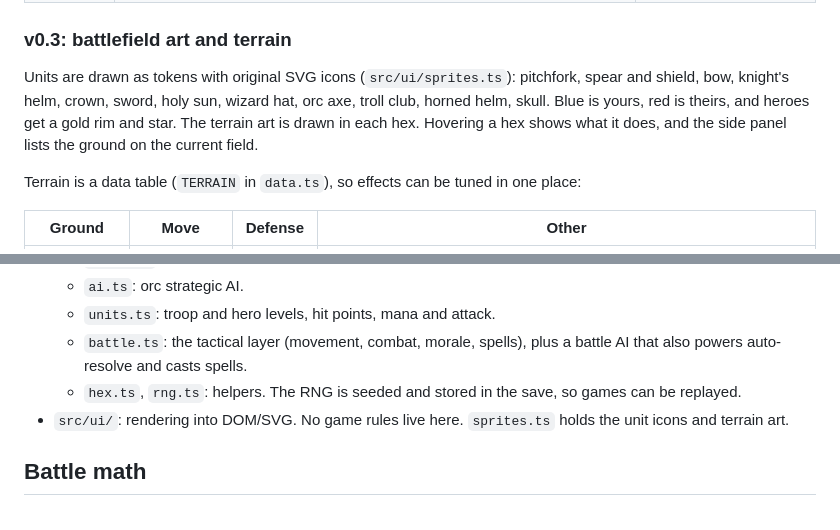
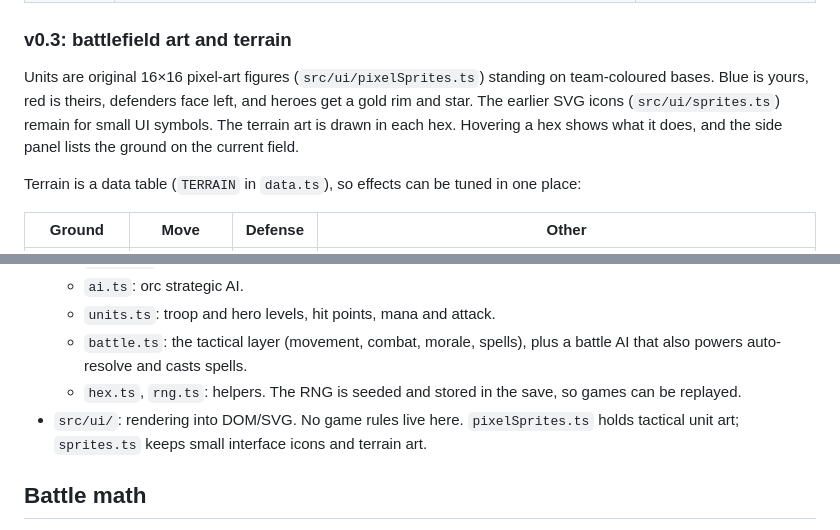
Before and after one commit to jsconu/aldenhold, a Markdown page: docs/design.md, 2 parts joined by grey strips. Rendered like a GitHub page.

Commit message:
docs: describe EGA-style pixel sprites without losing new code layout

```diff
--- a/docs/design.md
+++ b/docs/design.md
@@ -43,7 +43,7 @@ Each part is basic, but they all connect: **recruit → march → fight → capt
 
 ### v0.3: battlefield art and terrain
 
-Units are drawn as tokens with original SVG icons (`src/ui/sprites.ts`): pitchfork, spear and shield, bow, knight's helm, crown, sword, holy sun, wizard hat, orc axe, troll club, horned helm, skull. Blue is yours, red is theirs, and heroes get a gold rim and star. The terrain art is drawn in each hex. Hovering a hex shows what it does, and the side panel lists the ground on the current field.
+Units are original 16×16 pixel-art figures (`src/ui/pixelSprites.ts`) standing on team-coloured bases. Blue is yours, red is theirs, defenders face left, and heroes get a gold rim and star. The earlier SVG icons (`src/ui/sprites.ts`) remain for small UI symbols. The terrain art is drawn in each hex. Hovering a hex shows what it does, and the side panel lists the ground on the current field.
 
 Terrain is a data table (`TERRAIN` in `data.ts`), so effects can be tuned in one place:
 
@@ -72,7 +72,7 @@ The three columns at each edge stay open for deployment. The battle AI prefers g
   - `units.ts`: troop and hero levels, hit points, mana and attack.
   - `battle.ts`: the tactical layer (movement, combat, morale, spells), plus a battle AI that also powers auto-resolve and casts spells.
   - `hex.ts`, `rng.ts`: helpers. The RNG is seeded and stored in the save, so games can be replayed.
-- `src/ui/`: rendering into DOM/SVG. No game rules live here. `sprites.ts` holds the unit icons and terrain art.
+- `src/ui/`: rendering into DOM/SVG. No game rules live here. `pixelSprites.ts` holds tactical unit art; `sprites.ts` keeps small interface icons and terrain art.
 
 ## Battle math
 
```
